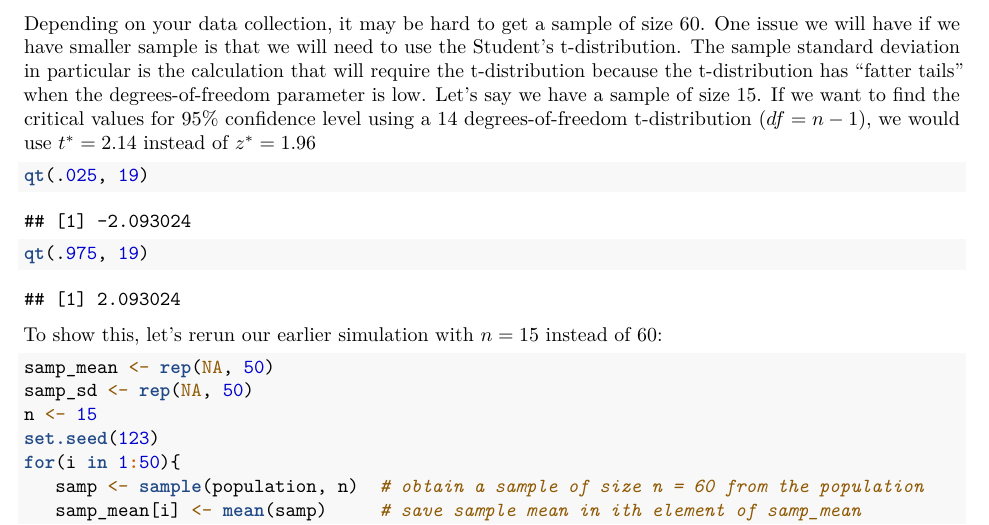
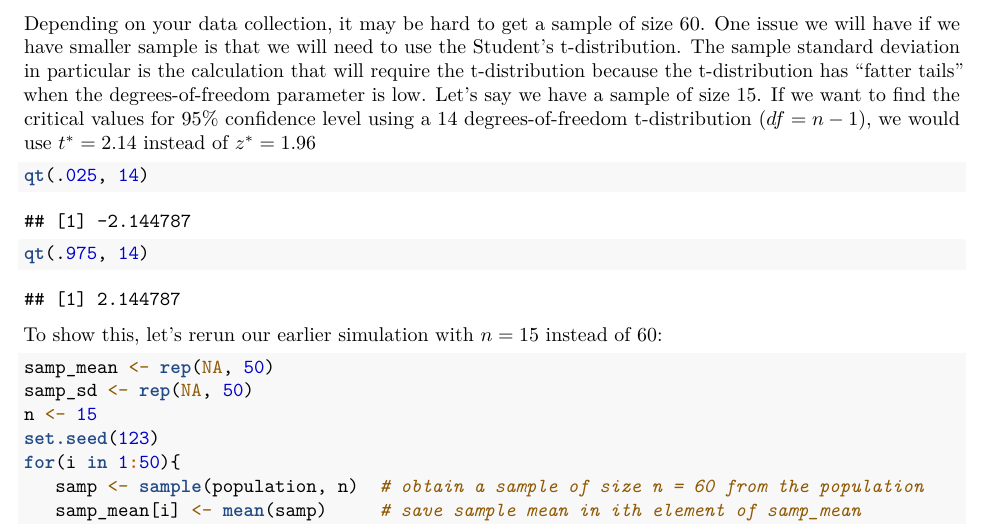
Before and after one commit to abecode/631-rtopics, an R Markdown document (homework/assign5.Rmd): part of page 5 of 7, cut so that both start at the same text. Rendered offline with R 4.5, knitr and Pandoc, then LaTeX, with nearby package versions; code that draws random numbers runs with fixed seeds of ours.

Commit message:
fixed typo with degrees of freedom

````diff
--- a/homework/assign5.Rmd
+++ b/homework/assign5.Rmd
@@ -195,8 +195,8 @@ Go through each line of `plot_ci` and briefly describe what it does.  Use the li
 Depending on your data collection, it may be hard to get a sample of size 60. One issue we will have if we have smaller sample is that we will need to use the Student's t-distribution.  The sample standard deviation in particular is the calculation that will require the t-distribution because the t-distribution has "fatter tails" when the degrees-of-freedom parameter is low.  Let's say we have a sample of size 15.  If we want to find the critical values for 95\% confidence level using a 14 degrees-of-freedom t-distribution ($df=n-1$), we would use $t^*=2.14$ instead of $z^*=1.96$
 
 ```{r}
-qt(.025, 19)
-qt(.975, 19)
+qt(.025, 14)
+qt(.975, 14)
 ```
 
 To show this, let's rerun our earlier simulation with $n=15$ instead of $60$:
````
